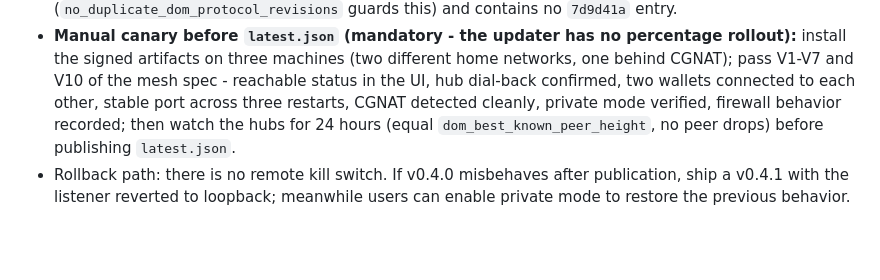
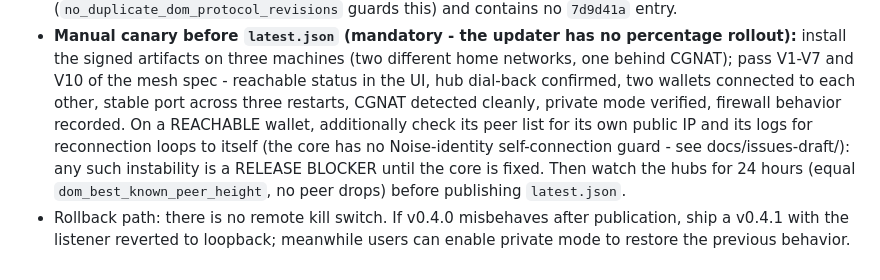
Before and after one commit to sorenplanck/dom-wallet-v3, a Markdown page: docs/RELEASE_V0.4.0.md, the part around the change. Rendered like a GitHub page; blank space fills up the shorter version.

```diff
--- a/docs/RELEASE_V0.4.0.md
+++ b/docs/RELEASE_V0.4.0.md
@@ -100,9 +100,13 @@ wallet then behaves exactly like v0.3.5.
   different home networks, one behind CGNAT); pass V1-V7 and V10 of the mesh
   spec - reachable status in the UI, hub dial-back confirmed, two wallets
   connected to each other, stable port across three restarts, CGNAT detected
-  cleanly, private mode verified, firewall behavior recorded; then watch the
-  hubs for 24 hours (equal `dom_best_known_peer_height`, no peer drops)
-  before publishing `latest.json`.
+  cleanly, private mode verified, firewall behavior recorded. On a REACHABLE
+  wallet, additionally check its peer list for its own public IP and its logs
+  for reconnection loops to itself (the core has no Noise-identity
+  self-connection guard - see docs/issues-draft/): any such instability is a
+  RELEASE BLOCKER until the core is fixed. Then watch the hubs for 24 hours
+  (equal `dom_best_known_peer_height`, no peer drops) before publishing
+  `latest.json`.
 - Rollback path: there is no remote kill switch. If v0.4.0 misbehaves after
   publication, ship a v0.4.1 with the listener reverted to loopback;
   meanwhile users can enable private mode to restore the previous behavior.
```
Also changed, not shown: docs/issues-draft/dom-protocol-loopback-advertised-port.md (added, +34 -0 lines), docs/issues-draft/dom-protocol-self-connection.md (added, +48 -0 lines).
